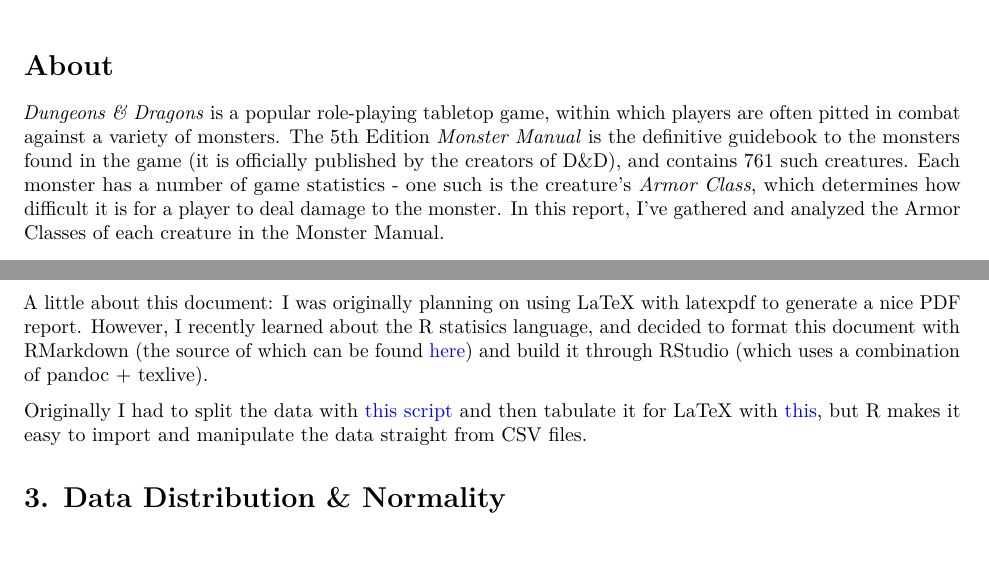
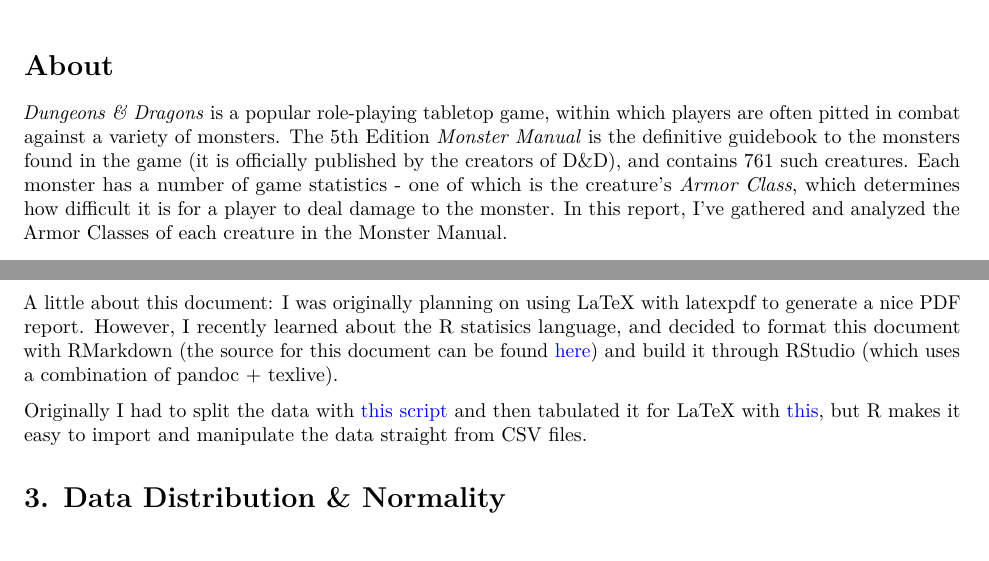
Before and after one commit to karagenit/dnd-stats, an R Markdown document (dnd.rmd): two parts of pages 1 and 2 of 6, joined at a grey line, cut so that both start at the same text. Rendered offline with R 4.5, knitr and Pandoc, then LaTeX, with nearby package versions.

Commit message:
Minor Cleanup

```diff
--- a/dnd.rmd
+++ b/dnd.rmd
@@ -8,7 +8,7 @@
 
 # About
 
-*Dungeons & Dragons* is a popular role-playing tabletop game, within which players are often pitted in combat against a variety of monsters. The 5th Edition *Monster Manual* is the definitive guidebook to the monsters found in the game (it is officially published by the creators of D&D), and contains 761 such creatures. Each monster has a number of game statistics - one such is the creature's *Armor Class*, which determines how difficult it is for a player to deal damage to the monster. In this report, I've gathered and analyzed the Armor Classes of each creature in the Monster Manual.
+*Dungeons & Dragons* is a popular role-playing tabletop game, within which players are often pitted in combat against a variety of monsters. The 5th Edition *Monster Manual* is the definitive guidebook to the monsters found in the game (it is officially published by the creators of D&D), and contains 761 such creatures. Each monster has a number of game statistics - one of which is the creature's *Armor Class*, which determines how difficult it is for a player to deal damage to the monster. In this report, I've gathered and analyzed the Armor Classes of each creature in the Monster Manual.
 
 # 1. Dataset
 
@@ -27,9 +27,9 @@
 
 Results of the script can be found [on this Google Doc](https://docs.google.com/spreadsheets/d/1GczVGTTNPxHVgNRFSQclzjwKyO30wLdCg6uDStq-raQ/edit?usp=sharing), or in [this CSV file](https://github.com/karagenit/dnd-stats/blob/master/data.csv).
 
-A little about this document: I was originally planning on using LaTeX with latexpdf to generate a nice PDF report. However, I recently learned about the R statisics language, and decided to format this document with RMarkdown (the source of which can be found [here](https://github.com/karagenit/dnd-stats/blob/master/dnd.rmd)) and build it through RStudio (which uses a combination of pandoc + texlive).
+A little about this document: I was originally planning on using LaTeX with latexpdf to generate a nice PDF report. However, I recently learned about the R statisics language, and decided to format this document with RMarkdown (the source for this document can be found [here](https://github.com/karagenit/dnd-stats/blob/master/dnd.rmd)) and build it through RStudio (which uses a combination of pandoc + texlive).
 
-Originally I had to split the data with [this script](https://github.com/karagenit/csv-split/blob/master/script.rb) and then tabulate it for LaTeX with [this](https://github.com/karagenit/csv-latex-table/blob/master/script.sh), but R makes it easy to import and manipulate the data straight from CSV files.
+Originally I had to split the data with [this script](https://github.com/karagenit/csv-split/blob/master/script.rb) and then tabulated it for LaTeX with [this](https://github.com/karagenit/csv-latex-table/blob/master/script.sh), but R makes it easy to import and manipulate the data straight from CSV files.
 
 # 3. Data Distribution & Normality
 
```
